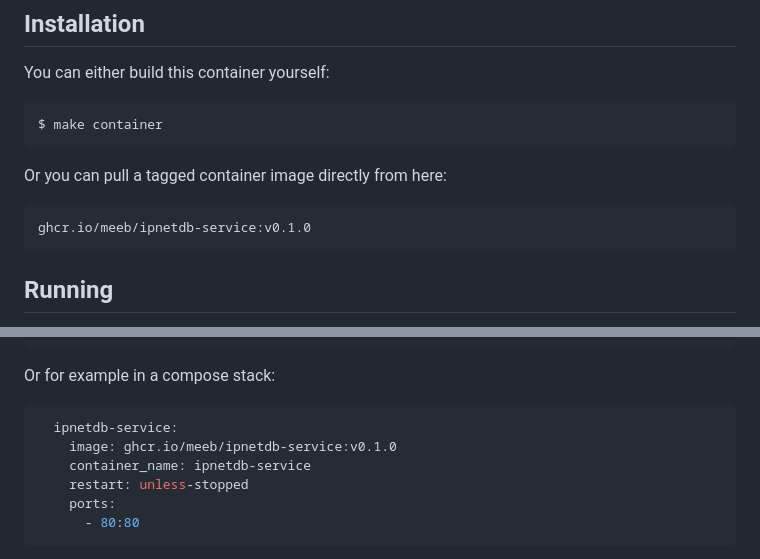
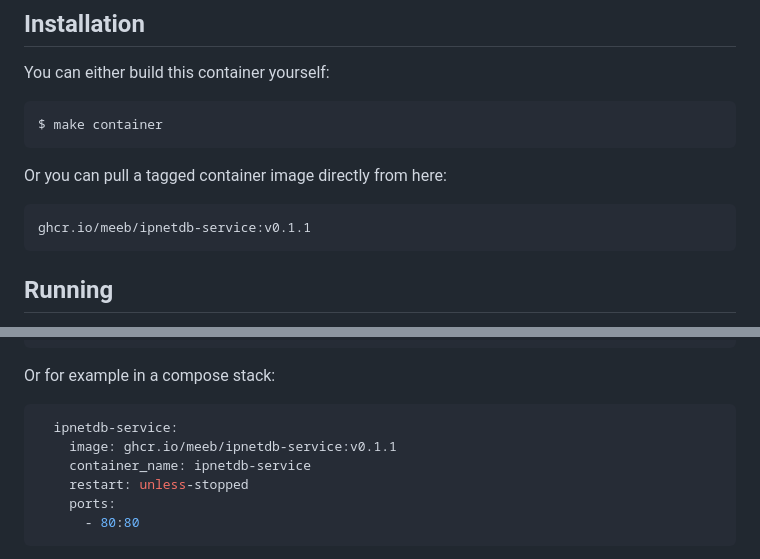
Before and after one commit to meeb/ipnetdb-service, a Markdown page: README.md, 2 parts joined by grey strips. GitHub-like rendering.

Commit message:
bump version in readme

````diff
--- a/README.md
+++ b/README.md
@@ -29,7 +29,7 @@ $ make container
 Or you can pull a tagged container image directly from here:
 
 ```
-ghcr.io/meeb/ipnetdb-service:v0.1.0
+ghcr.io/meeb/ipnetdb-service:v0.1.1
 ```
 
 
@@ -46,7 +46,7 @@ Or for example in a compose stack:
 
 ```yaml
   ipnetdb-service:
-    image: ghcr.io/meeb/ipnetdb-service:v0.1.0
+    image: ghcr.io/meeb/ipnetdb-service:v0.1.1
     container_name: ipnetdb-service
     restart: unless-stopped
     ports:
````
Also changed, not shown: other parts of README.md (+1 -1 lines).
